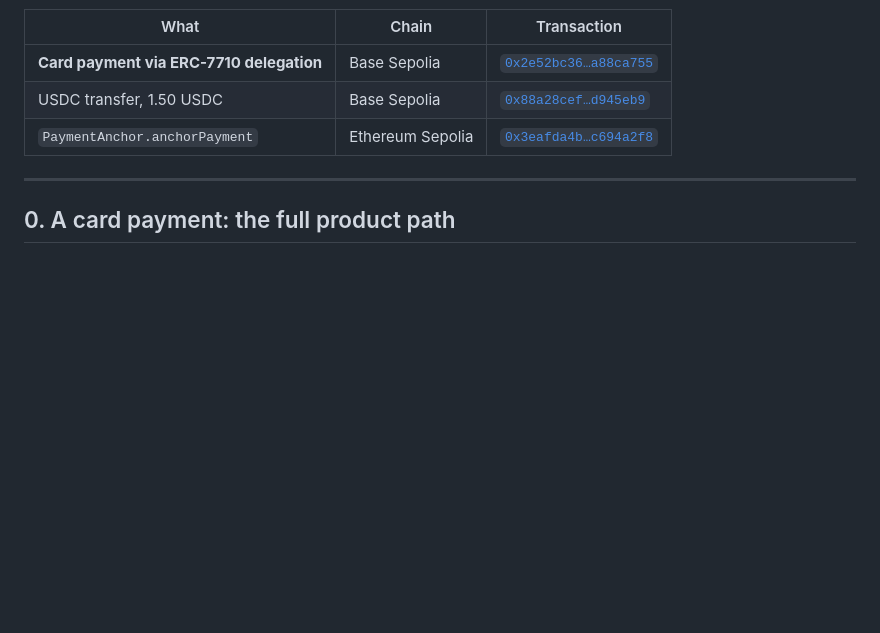
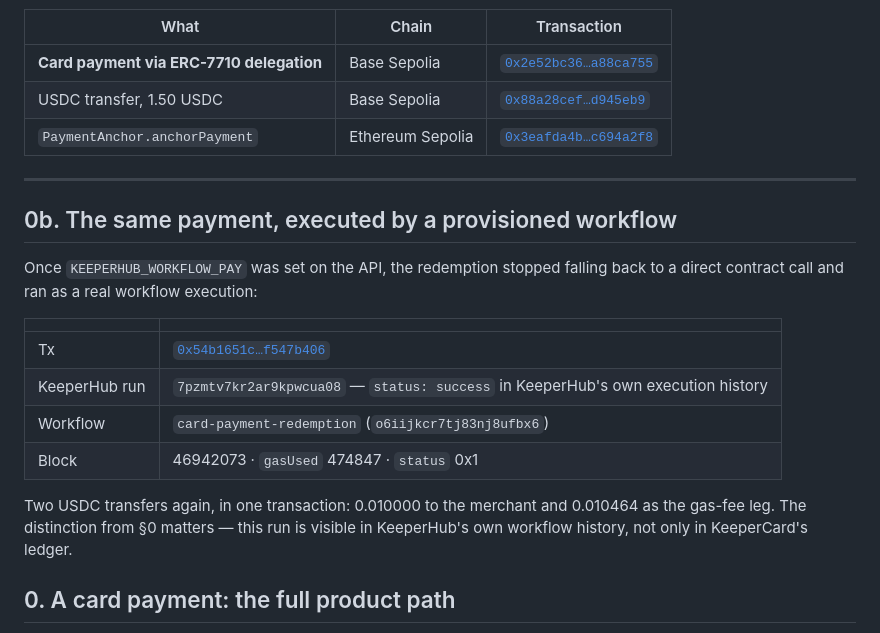
Before and after one commit to LSUDOKO/KeeperCard, a Markdown page: docs/keeperhub/proof-of-execution.md, the part around the change. Rendered like a GitHub page; blank space fills up the shorter version.

Commit message:
docs(keeperhub): record a payment executed by the provisioned workflow

```diff
--- a/docs/keeperhub/proof-of-execution.md
+++ b/docs/keeperhub/proof-of-execution.md
@@ -10,6 +10,22 @@ These are those transactions, plus the checks that make them evidence rather tha
 | `PaymentAnchor.anchorPayment` | Ethereum Sepolia | [`0x3eafda4b…c694a2f8`](https://sepolia.etherscan.io/tx/0x3eafda4b16c341b20de24d6868a4646c54881ab4f86a68941c5b69c3c694a2f8) |
 
 ---
+
+## 0b. The same payment, executed by a provisioned workflow
+
+Once `KEEPERHUB_WORKFLOW_PAY` was set on the API, the redemption stopped falling back to a
+direct contract call and ran as a real workflow execution:
+
+| | |
+|---|---|
+| Tx | [`0x54b1651c…f547b406`](https://sepolia.basescan.org/tx/0x54b1651ca19d7c557c028ef9d22949b609df4cff3dbdb3c4f3857e26f547b406) |
+| KeeperHub run | `7pzmtv7kr2ar9kpwcua08` — `status: success` in KeeperHub's own execution history |
+| Workflow | `card-payment-redemption` (`o6iijkcr7tj83nj8ufbx6`) |
+| Block | 46942073 · `gasUsed` 474847 · `status` 0x1 |
+
+Two USDC transfers again, in one transaction: 0.010000 to the merchant and 0.010464 as the
+gas-fee leg. The distinction from §0 matters — this run is visible in KeeperHub's own
+workflow history, not only in KeeperCard's ledger.
 
 ## 0. A card payment: the full product path
 
```
